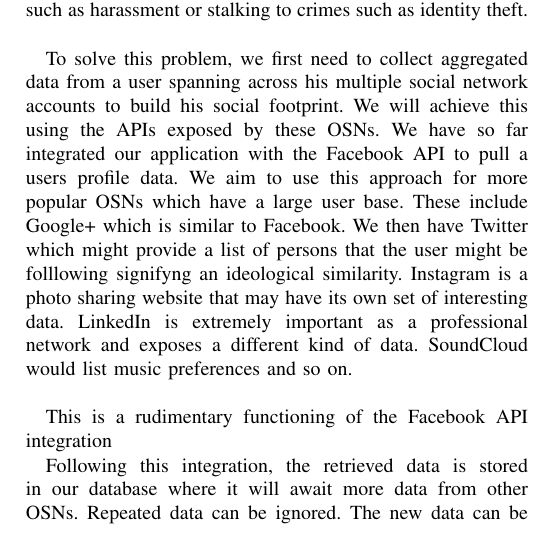
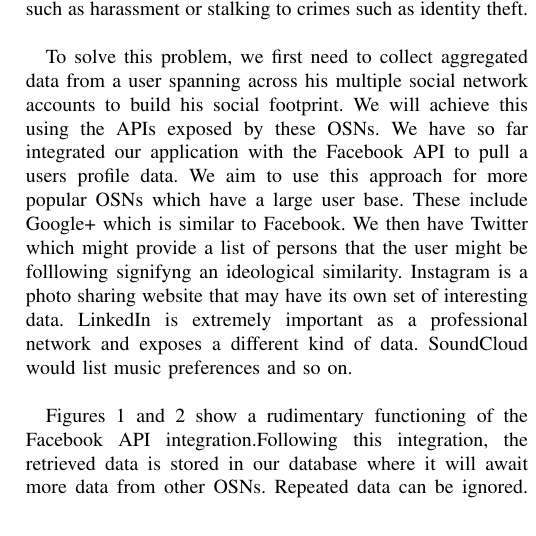
Before and after one commit to mickeymv/socialFootprint, a LaTeX paper (MidtermReport.tex): part of one column of page 2 of 4, cut so that both start at the same text. Compiled offline with pdfLaTeX.

Commit message:
Altering figure line for Kedar

```diff
--- a/MidtermReport.tex
+++ b/MidtermReport.tex
@@ -69,9 +68,7 @@
 
 To solve this problem, we first need to collect aggregated data from a user spanning across his multiple social network accounts to build his social footprint. We will achieve this using the APIs exposed by these OSNs. We have so far integrated our application with the Facebook API to pull a users profile data. We aim to use this approach for more popular OSNs which have a large user base. These include Google+ which is similar to Facebook. We then have Twitter which might provide a list of persons that the user might be folllowing signifyng an ideological similarity. Instagram is a photo sharing website that may have its own set of interesting data. LinkedIn is extremely important as a professional network and exposes a different kind of data. SoundCloud would list music preferences and so on.\\
 
-This is a rudimentary functioning of the Facebook API integration
-
-Following this integration, the retrieved data is stored in our database where it will await more data from other OSNs. Repeated data can be ignored. The new data can be aggregated with what has been found so far.\\
+Figures 1 and 2 show a rudimentary functioning of the Facebook API integration.Following this integration, the retrieved data is stored in our database where it will await more data from other OSNs. Repeated data can be ignored. The new data can be aggregated with what has been found so far.\\
 
 Once we have built a footprint, we need to measure its weight. In order to do this, we must have weights associated with all the attributes of a users profile data. We propose to assign these weights based on empirical estimates derived from criminal records. We will list out which attributes contribute the most towards a cybercrime caused by data leakage via public profiles. These attributes will have higher weights. This is a significant challenge as this data is not only crucial to build the mathematical model, it is also very difficult to collect. We have so far scanned over various online resources and collected some numbers. However, it would be important to find and utilize a consolidated data source of crime records and causes. We will continue looking for such data and at the same time, build our weight function using external online sources.\\
 
```
Also changed, not shown: MidtermReport.tex (1 more changed lines).
